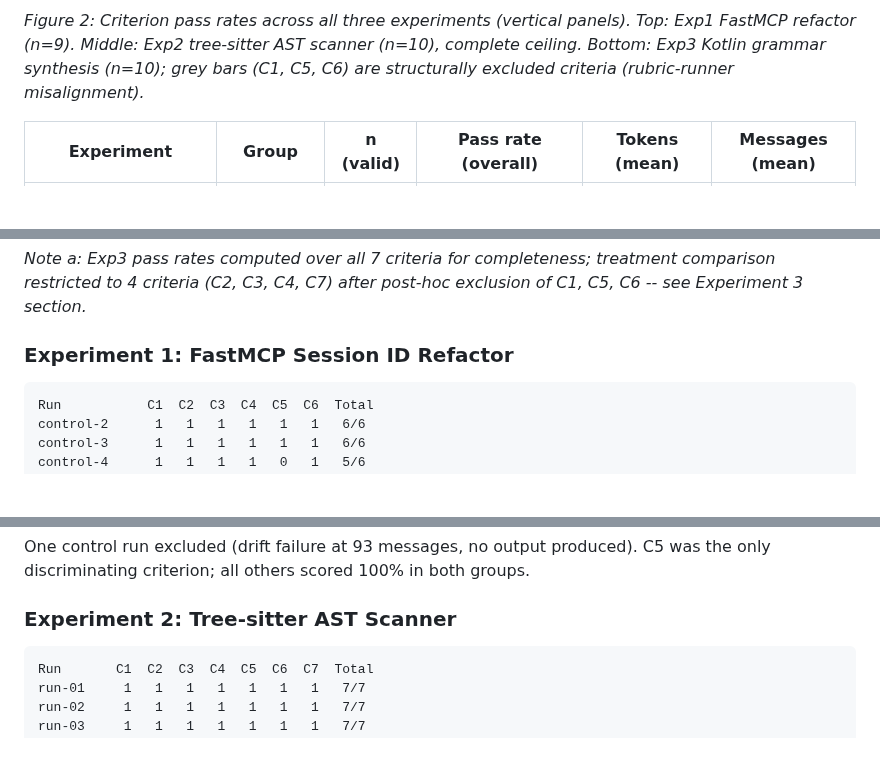
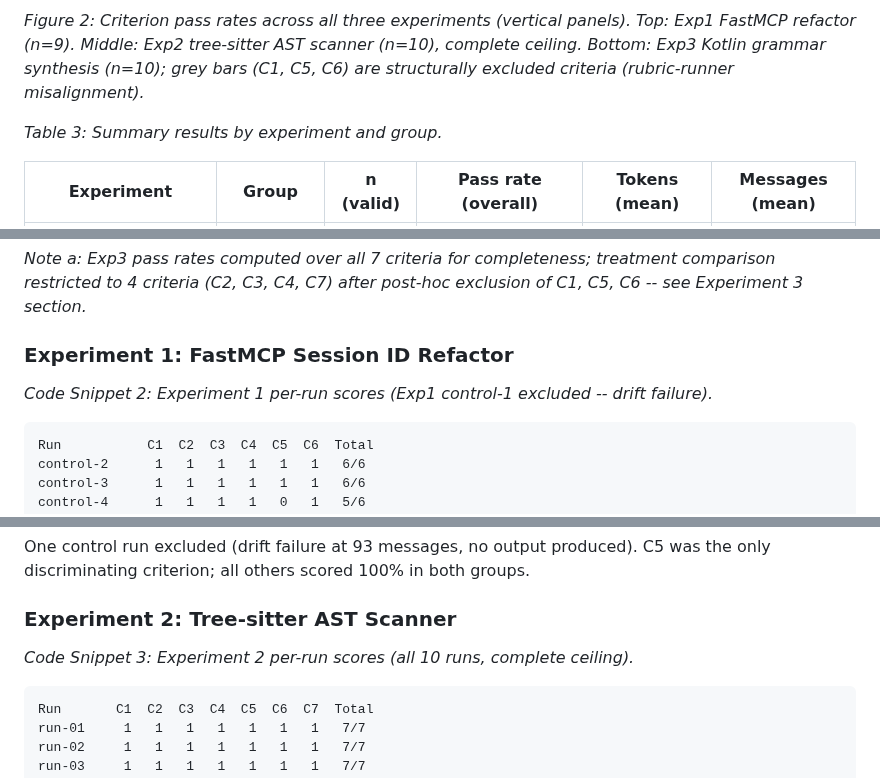
Before and after one commit to clouatre-labs/prompt-repetition-experiments, a Markdown page: README.md, 3 parts joined by grey strips. Drawn GitHub-style; blank space fills up the shorter version.

````diff
--- a/README.md
+++ b/README.md
@@ -83,6 +89,8 @@ C5-C7 in Experiment 2 require reading and synthesizing actual source code. They
 
 *Figure 2: Criterion pass rates across all three experiments (vertical panels). Top: Exp1 FastMCP refactor (n=9). Middle: Exp2 tree-sitter AST scanner (n=10), complete ceiling. Bottom: Exp3 Kotlin grammar synthesis (n=10); grey bars (C1, C5, C6) are structurally excluded criteria (rubric-runner misalignment).*
 
+*Table 3: Summary results by experiment and group.*
+
 | Experiment | Group | n (valid) | Pass rate (overall) | Tokens (mean) | Messages (mean) |
 |------------|-------|-----------|---------------------|---------------|-----------------|
 | Exp1: FastMCP refactor | Control | 4 | 97% | 1,032,363 | 209 |
@@ -95,6 +103,8 @@ C5-C7 in Experiment 2 require reading and synthesizing actual source code. They
 *Note a: Exp3 pass rates computed over all 7 criteria for completeness; treatment comparison restricted to 4 criteria (C2, C3, C4, C7) after post-hoc exclusion of C1, C5, C6 -- see Experiment 3 section.*
 
 ### Experiment 1: FastMCP Session ID Refactor
+
+*Code Snippet 2: Experiment 1 per-run scores (Exp1 control-1 excluded -- drift failure).*
 
 ```text
 Run           C1  C2  C3  C4  C5  C6  Total
@@ -119,6 +129,8 @@ One control run excluded (drift failure at 93 messages, no output produced). C5
 
 ### Experiment 2: Tree-sitter AST Scanner
 
+*Code Snippet 3: Experiment 2 per-run scores (all 10 runs, complete ceiling).*
+
 ```text
 Run       C1  C2  C3  C4  C5  C6  C7  Total
 run-01     1   1   1   1   1   1   1   7/7
````
Also changed, not shown: other parts of README.md (+20 -2 lines).
